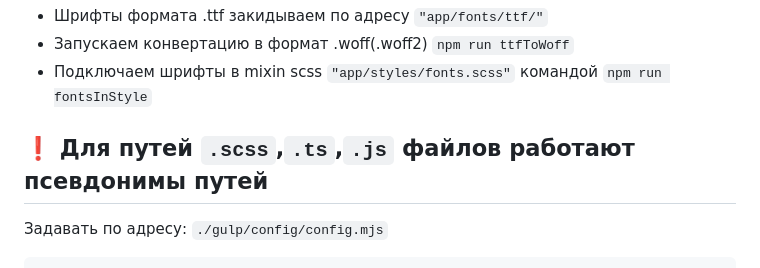
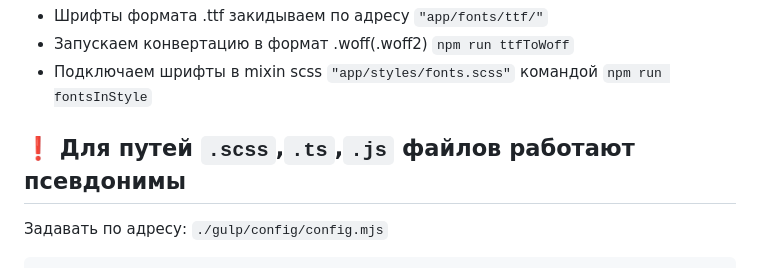
Before and after one commit to Alekseevich-psk/gulp-v5-starter, a Markdown page: README.md, the part around the change. GitHub-like rendering.

Commit message:
⬆️ update readme.md

````diff
--- a/README.md
+++ b/README.md
@@ -42,7 +42,7 @@
 -   Запускаем конвертацию в формат .woff(.woff2) `npm run ttfToWoff`
 -   Подключаем шрифты в mixin scss `"app/styles/fonts.scss"` командой `npm run fontsInStyle`
 
-## ❗️ Для путей `.scss`,`.ts`,`.js` файлов работают псевдонимы путей
+## ❗️ Для путей `.scss`,`.ts`,`.js` файлов работают псевдонимы
 
 Задавать по адресу: ```./gulp/config/config.mjs```
 
````
